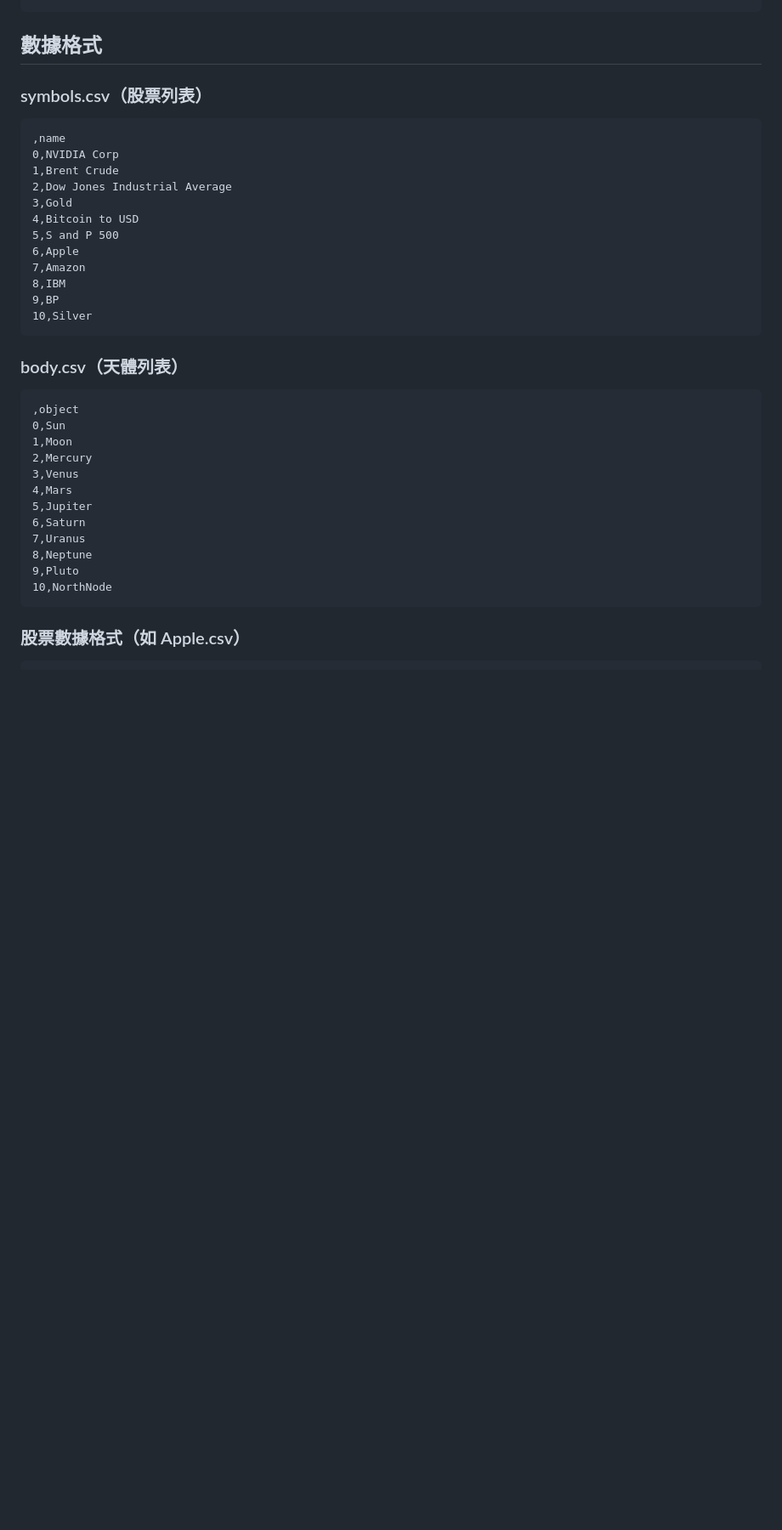
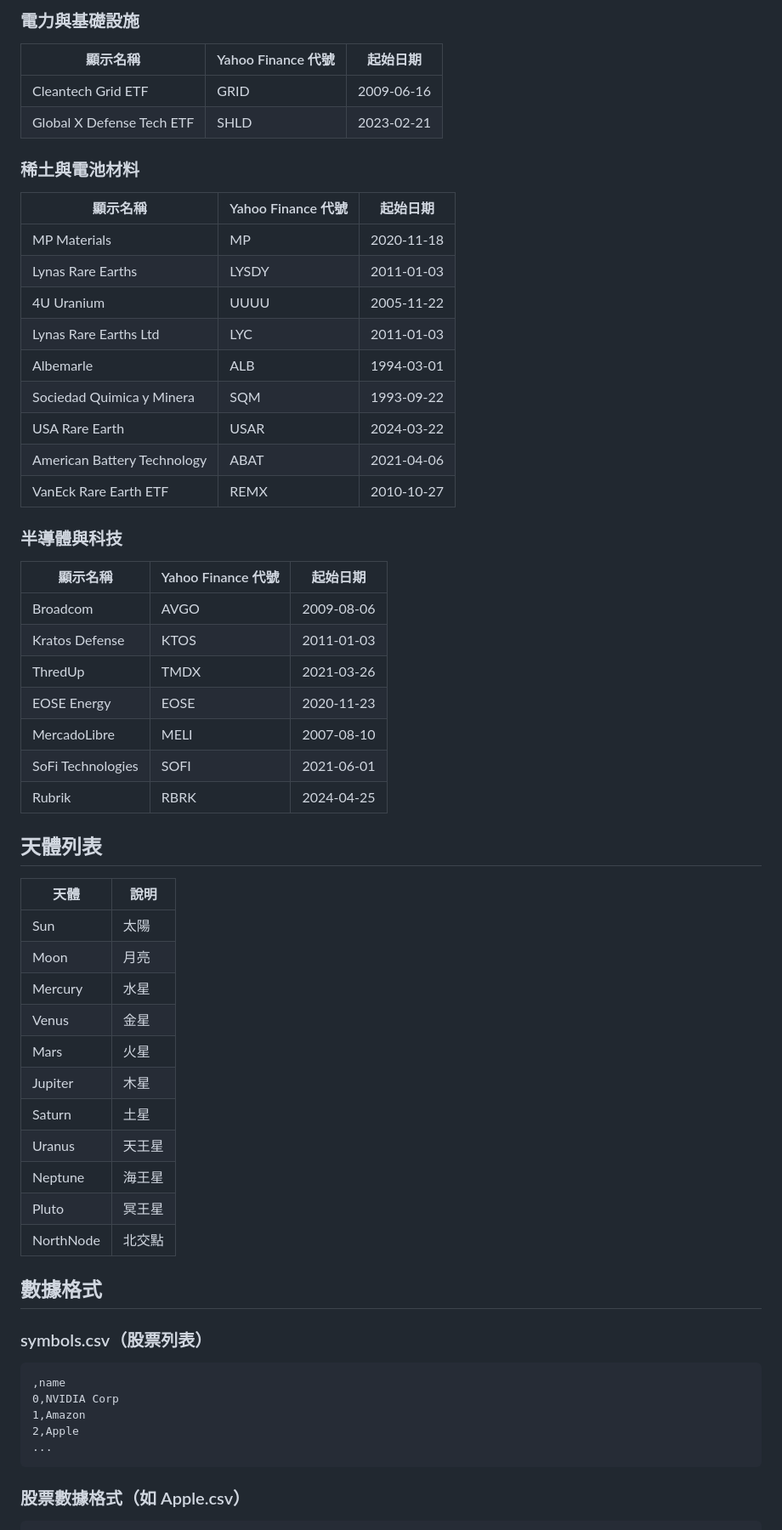
Before and after one commit to yunjintw/FinAstro, a Markdown page: CLAUDE.md, the part around one of its changes. Shown at 85% size. GitHub-like rendering; blank space fills up the shorter version.

````diff
--- a/CLAUDE.md
+++ b/CLAUDE.md
@@ -45,3 +113,48 @@ stockappl/
+### 電力與基礎設施
+| 顯示名稱 | Yahoo Finance 代號 | 起始日期 |
+|---------|-------------------|----------|
+| Cleantech Grid ETF | GRID | 2009-06-16 |
+| Global X Defense Tech ETF | SHLD | 2023-02-21 |
+
+### 稀土與電池材料
+| 顯示名稱 | Yahoo Finance 代號 | 起始日期 |
+|---------|-------------------|----------|
+| MP Materials | MP | 2020-11-18 |
+| Lynas Rare Earths | LYSDY | 2011-01-03 |
+| 4U Uranium | UUUU | 2005-11-22 |
+| Lynas Rare Earths Ltd | LYC | 2011-01-03 |
+| Albemarle | ALB | 1994-03-01 |
+| Sociedad Quimica y Minera | SQM | 1993-09-22 |
+| USA Rare Earth | USAR | 2024-03-22 |
+| American Battery Technology | ABAT | 2021-04-06 |
+| VanEck Rare Earth ETF | REMX | 2010-10-27 |
+
+### 半導體與科技
+| 顯示名稱 | Yahoo Finance 代號 | 起始日期 |
+|---------|-------------------|----------|
+| Broadcom | AVGO | 2009-08-06 |
+| Kratos Defense | KTOS | 2011-01-03 |
+| ThredUp | TMDX | 2021-03-26 |
+| EOSE Energy | EOSE | 2020-11-23 |
+| MercadoLibre | MELI | 2007-08-10 |
+| SoFi Technologies | SOFI | 2021-06-01 |
+| Rubrik | RBRK | 2024-04-25 |
+
+## 天體列表
+
+| 天體 | 說明 |
+|------|------|
+| Sun | 太陽 |
+| Moon | 月亮 |
+| Mercury | 水星 |
+| Venus | 金星 |
+| Mars | 火星 |
+| Jupiter | 木星 |
+| Saturn | 土星 |
+| Uranus | 天王星 |
+| Neptune | 海王星 |
+| Pluto | 冥王星 |
+| NorthNode | 北交點 |
 
 ## 數據格式
 
@@ -49,32 +162,9 @@ stockappl/
 ```csv
 ,name
 0,NVIDIA Corp
-1,Brent Crude
-2,Dow Jones Industrial Average
-3,Gold
-4,Bitcoin to USD
-5,S and P 500
-6,Apple
-7,Amazon
-8,IBM
-9,BP
-10,Silver
-```
-
-### body.csv（天體列表）
-```csv
-,object
-0,Sun
-1,Moon
-2,Mercury
-3,Venus
-4,Mars
-5,Jupiter
-6,Saturn
-7,Uranus
-8,Neptune
-9,Pluto
-10,NorthNode
+1,Amazon
+2,Apple
+...
 ```
 
 ### 股票數據格式（如 Apple.csv）
````
Also changed, not shown: other parts of CLAUDE.md (+140 -100 lines).
